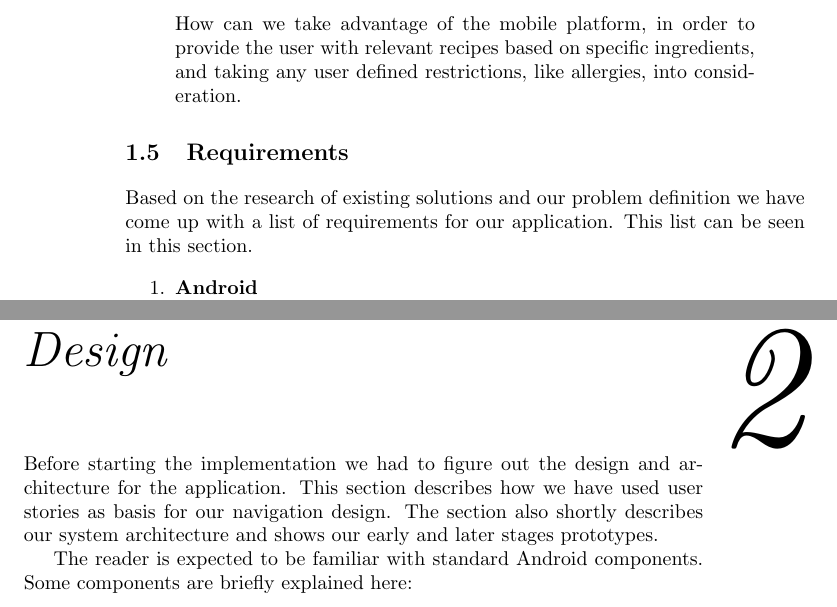
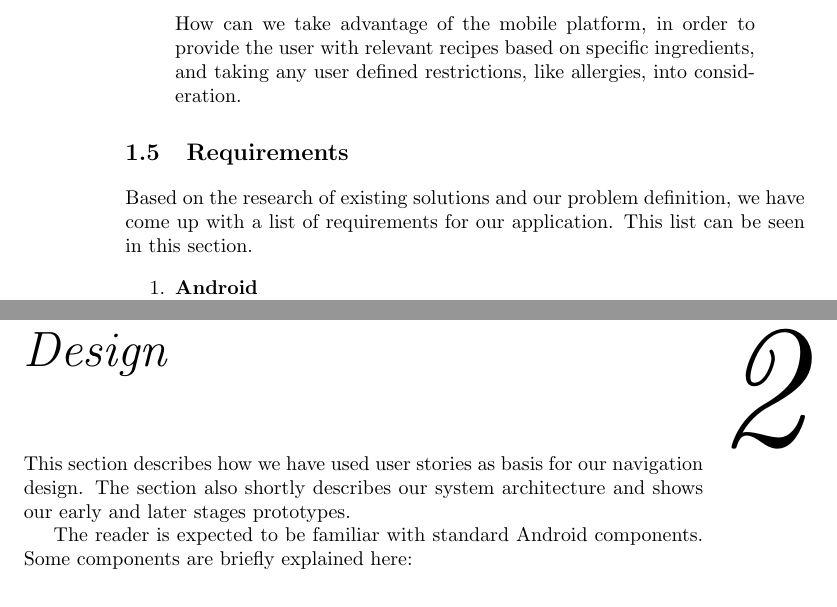
Before and after one commit to figa12/food-report, a LaTeX thesis (master.tex, which reads tex/designintro.tex, tex/requirements.tex): two parts of pages 20 and 23 of 89, joined at a grey line, cut so that both start at the same text. Compiled offline with pdfLaTeX.

Commit message:
rettelser

```diff
--- a/tex/designintro.tex
+++ b/tex/designintro.tex
@@ -1,4 +1,4 @@
-Before starting the implementation we had to figure out the design and architecture for the application. This section describes how we have used user stories as basis for our navigation design. The section also shortly describes our system architecture and shows our early and later stages prototypes.
+This section describes how we have used user stories as basis for our navigation design. The section also shortly describes our system architecture and shows our early and later stages prototypes.
 
 The reader is expected to be familiar with standard Android components. Some components are briefly explained here:
 \begin{description}
--- a/tex/requirements.tex
+++ b/tex/requirements.tex
@@ -1,6 +1,6 @@
 \section{Requirements}\label{sec:requirement}
 
-Based on the research of existing solutions and our problem definition we have come up with a list of requirements for our application. This list can be seen in this section.
+Based on the research of existing solutions and our problem definition, we have come up with a list of requirements for our application. This list can be seen in this section.
 
 \begin{enumerate}
   \item\label{req:android} \textbf{Android} \\
```
